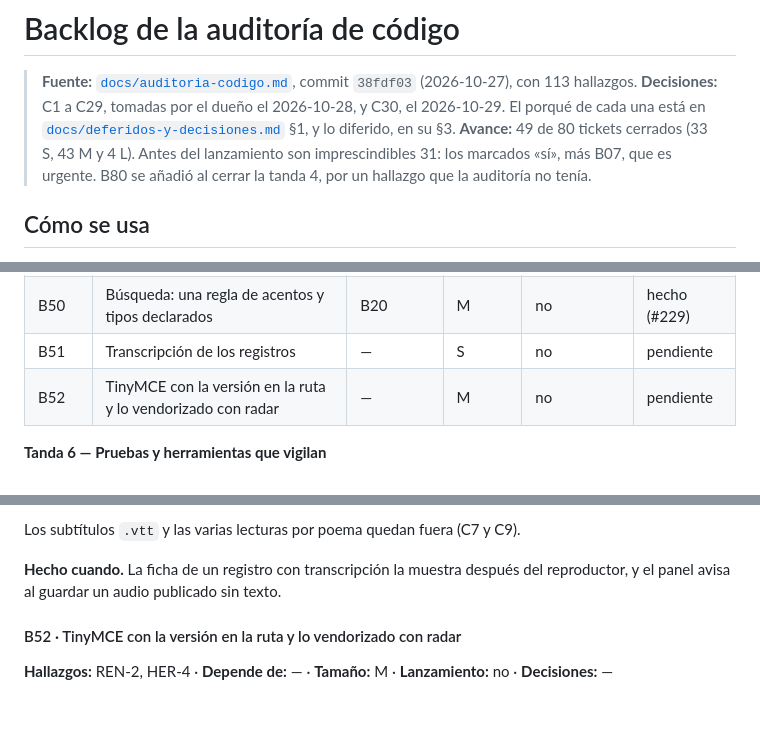
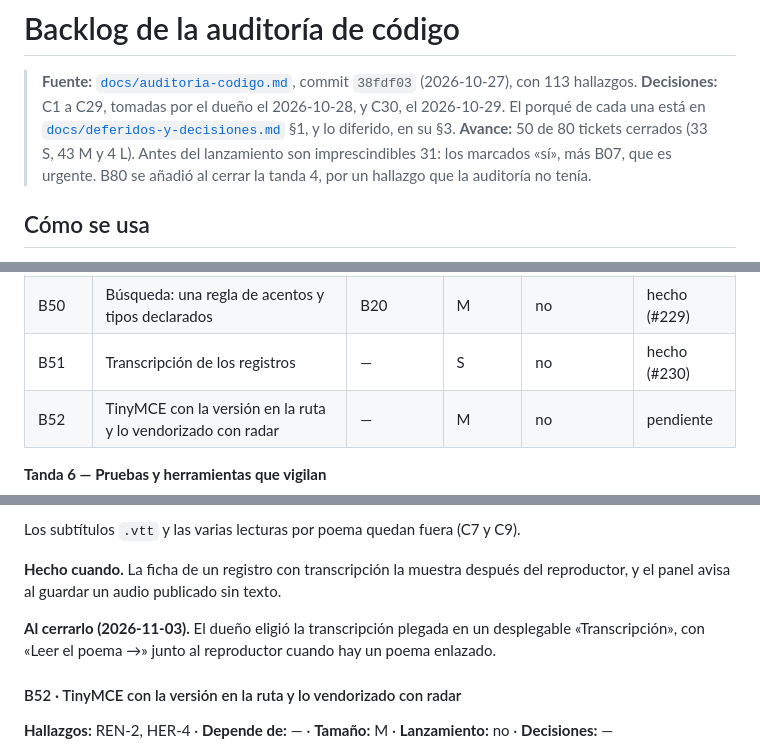
Before and after one commit to FabianMalferMix/revista-rdv, a Markdown page: docs/backlog-codigo.md, 3 parts joined by grey strips. Drawn GitHub-style; blank space fills up the shorter version.

Commit message:
transcripcion-de-los-registros: B51, hecho en el backlog (#230)
Co-Authored-By: Claude Opus 5.5 <noreply@anthropic.com>

```diff
--- a/docs/backlog-codigo.md
+++ b/docs/backlog-codigo.md
@@ -2,7 +2,7 @@
 
 > **Fuente:** [`docs/auditoria-codigo.md`](auditoria-codigo.md), commit `38fdf03` (2026-10-27), con 113 hallazgos.
 > **Decisiones:** C1 a C29, tomadas por el dueño el 2026-10-28, y C30, el 2026-10-29. El porqué de cada una está en [`docs/deferidos-y-decisiones.md`](deferidos-y-decisiones.md) §1, y lo diferido, en su §3.
-> **Avance:** 49 de 80 tickets cerrados (33 S, 43 M y 4 L). Antes del lanzamiento son imprescindibles 31: los marcados «sí», más B07, que es urgente. B80 se añadió al cerrar la tanda 4, por un hallazgo que la auditoría no tenía.
+> **Avance:** 50 de 80 tickets cerrados (33 S, 43 M y 4 L). Antes del lanzamiento son imprescindibles 31: los marcados «sí», más B07, que es urgente. B80 se añadió al cerrar la tanda 4, por un hallazgo que la auditoría no tenía.
 
 ## Cómo se usa
 
@@ -134,7 +134,7 @@
 | B48 | Bitácora editorial que sobrevive | B17 | M | no | pendiente |
 | B49 | El HTML de autor se sanea a la salida | — | S | no | hecho (#228) |
 | B50 | Búsqueda: una regla de acentos y tipos declarados | B20 | M | no | hecho (#229) |
-| B51 | Transcripción de los registros | — | S | no | pendiente |
+| B51 | Transcripción de los registros | — | S | no | hecho (#230) |
 | B52 | TinyMCE con la versión en la ruta y lo vendorizado con radar | — | M | no | pendiente |
 
 **Tanda 6 — Pruebas y herramientas que vigilan**
@@ -976,6 +976,8 @@ Los subtítulos `.vtt` y las varias lecturas por poema quedan fuera (C7 y C9).
 
 **Hecho cuando.** La ficha de un registro con transcripción la muestra después del reproductor, y el panel avisa al guardar un audio publicado sin texto.
 
+**Al cerrarlo (2026-11-03).** El dueño eligió la transcripción plegada en un desplegable «Transcripción», con «Leer el poema →» junto al reproductor cuando hay un poema enlazado.
+
 #### B52 · TinyMCE con la versión en la ruta y lo vendorizado con radar
 
 **Hallazgos:** REN-2, HER-4 · **Depende de:** — · **Tamaño:** M · **Lanzamiento:** no · **Decisiones:** —
```
